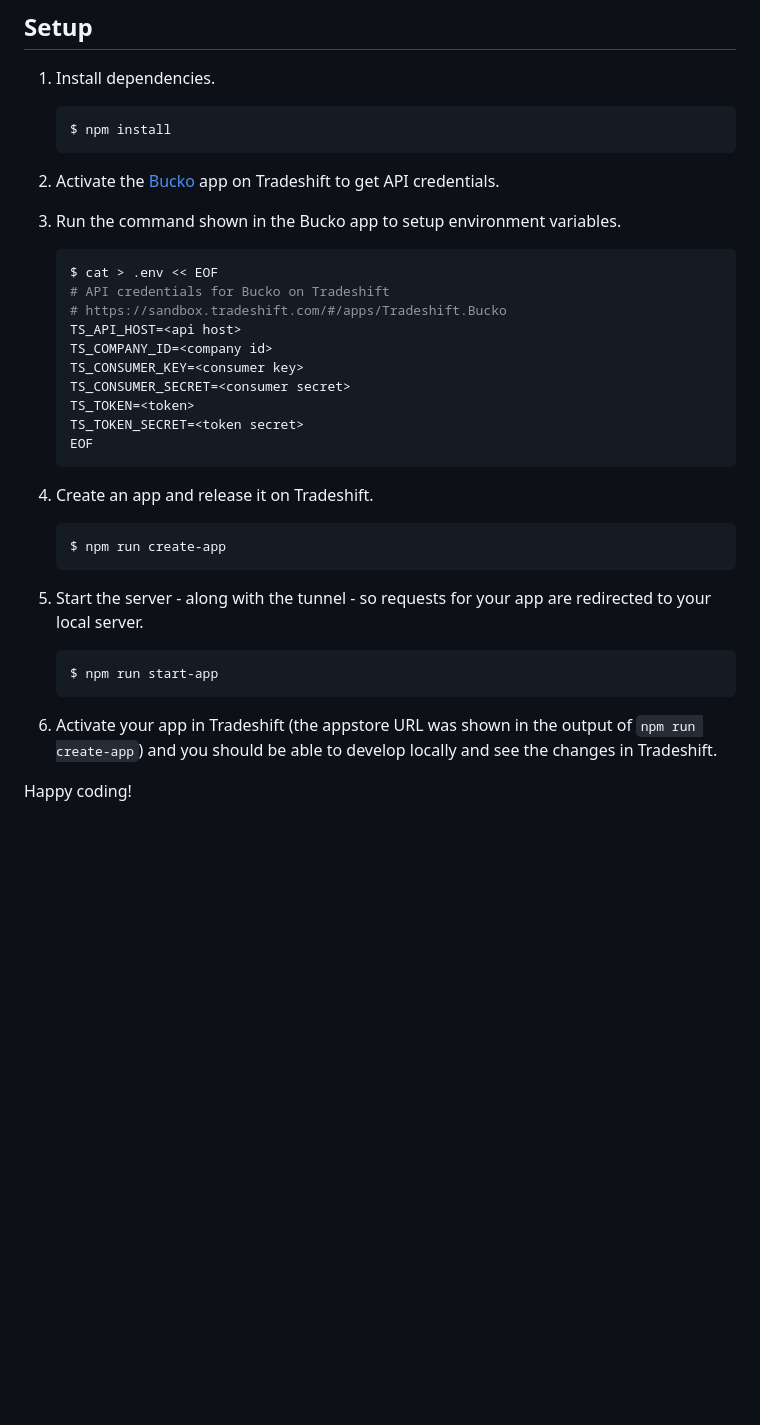
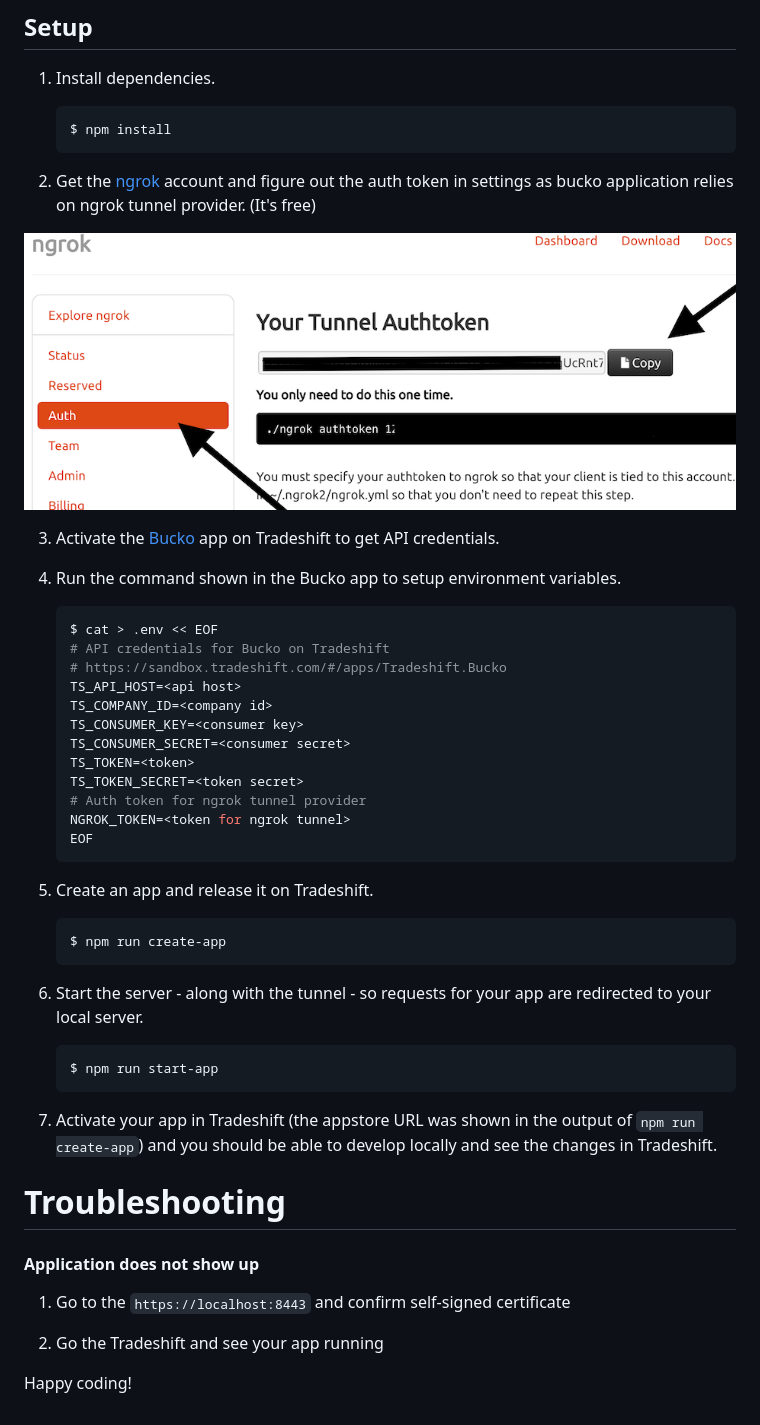
Before and after one commit to Tradeshift/bucko, a Markdown page: README.md, the part around the change. Drawn GitHub-style; pictures changed too: assets/ngrok_settings.png (added); blank space fills up the shorter version.

````diff
--- a/README.md
+++ b/README.md
@@ -9,10 +9,13 @@ Provides some friendly assistance to get started developing apps on the Tradeshi
     ```bash
     $ npm install
     ```
+2. Get the [ngrok](https://ngrok.com/) account and figure out the auth token in settings as bucko application relies on ngrok tunnel provider. (It's free)
 
-2. Activate the [Bucko](https://sandbox.tradeshift.com/#/apps/Tradeshift.AppStore/apps/Tradeshift.Bucko) app on Tradeshift to get API credentials.
+<img src="assets/ngrok_settings.png" alt="Ngrok settings where to find auth token" />
 
-3. Run the command shown in the Bucko app to setup environment variables.
+3. Activate the [Bucko](https://sandbox.tradeshift.com/#/apps/Tradeshift.AppStore/apps/Tradeshift.Bucko) app on Tradeshift to get API credentials.
+
+4. Run the command shown in the Bucko app to setup environment variables.
 
     ```bash
     $ cat > .env << EOF
@@ -24,21 +27,32 @@ Provides some friendly assistance to get started developing apps on the Tradeshi
     TS_CONSUMER_SECRET=<consumer secret>
     TS_TOKEN=<token>
     TS_TOKEN_SECRET=<token secret>
+    # Auth token for ngrok tunnel provider
+    NGROK_TOKEN=<token for ngrok tunnel>
     EOF
     ```
 
-4. Create an app and release it on Tradeshift.
+5. Create an app and release it on Tradeshift.
 
     ```bash
     $ npm run create-app
     ```
 
-5. Start the server - along with the tunnel - so requests for your app are redirected to your local server.
+6. Start the server - along with the tunnel - so requests for your app are redirected to your local server.
 
     ```bash
     $ npm run start-app
     ```
 
-6. Activate your app in Tradeshift (the appstore URL was shown in the output of `npm run create-app`) and you should be able to develop locally and see the changes in Tradeshift.
+7. Activate your app in Tradeshift (the appstore URL was shown in the output of `npm run create-app`) and you should be able to develop locally and see the changes in Tradeshift.
+
+# Troubleshooting
+
+#### Application does not show up
+
+1. Go to the `https://localhost:8443` and confirm self-signed certificate
+
+2. Go the Tradeshift and see your app running
+
 
 Happy coding!
````
Also changed, not shown: 17 other files.
